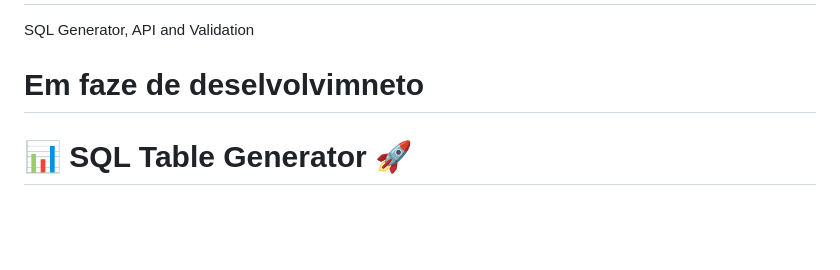
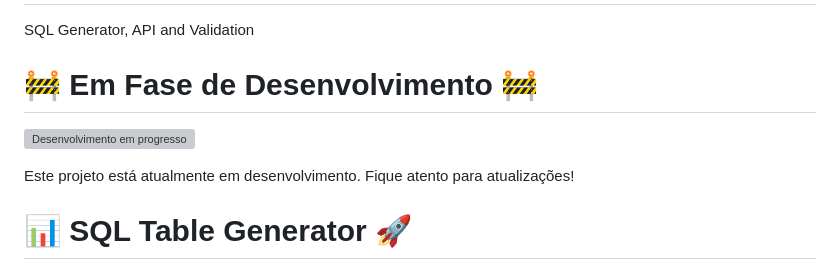
Before and after one commit to Lucasbarbosa332/Generator-SQL-, a Markdown page: README.md, the part around the change. GitHub-like rendering; blank space fills up the shorter version; grey boxes are pictures that could not be loaded.

```diff
--- a/README.md
+++ b/README.md
@@ -1,7 +1,12 @@
 # Generator-SQL-
 SQL Generator, API and Validation
 
-# Em faze de deselvolvimneto
+# 🚧 Em Fase de Desenvolvimento 🚧
+
+![Desenvolvimento em progresso](assets/development-progress.gif)
+
+Este projeto está atualmente em desenvolvimento. Fique atento para atualizações!
+
 
 
 # 📊 SQL Table Generator 🚀
```
